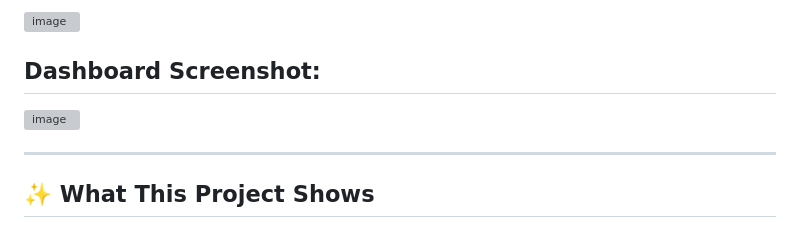
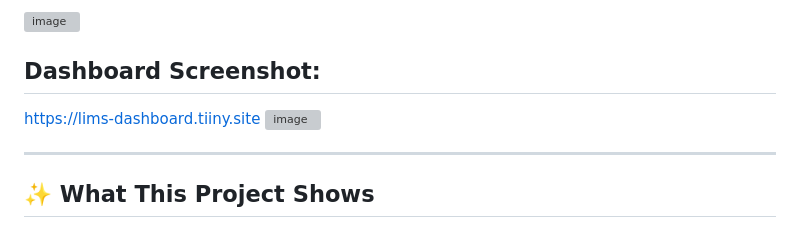
Before and after one commit to nikhilkr16/Laboratory-Middleware-Automation-System-Engine, a Markdown page: README.md, the part around the change. Rendered like a GitHub page; grey boxes are pictures that could not be loaded.

```diff
--- a/README.md
+++ b/README.md
@@ -8,6 +8,7 @@
 
 
 ## Dashboard Screenshot:
+https://lims-dashboard.tiiny.site
 <img width="1835" height="885" alt="image" src="https://github.com/user-attachments/assets/d105b3bb-23ac-404c-8002-e2ecd7f1e6b6" />
 
 ---
```
